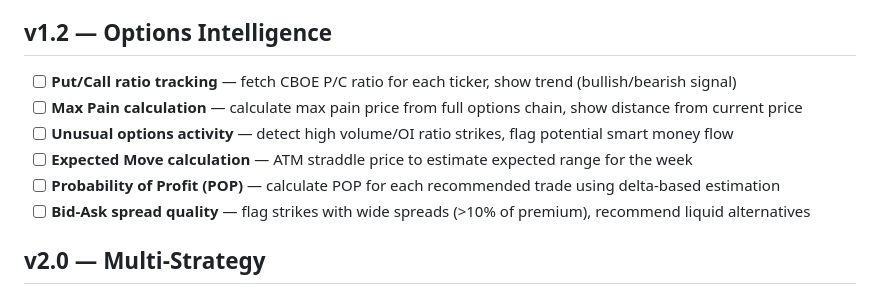
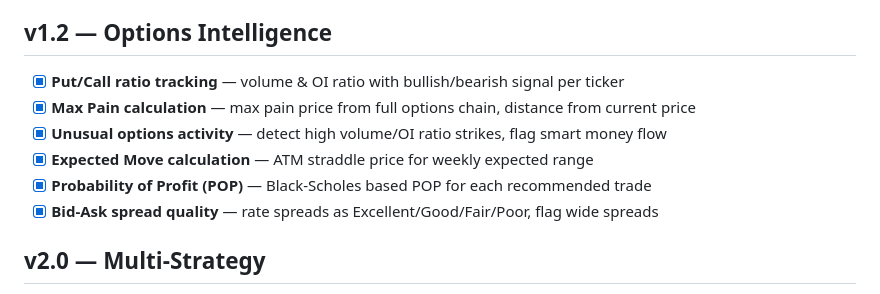
Before and after one commit to laiyanlong/options-daily-report, a Markdown page: ROADMAP.md, the part around the change. GitHub-like rendering.

Commit message:
docs: mark v1.2 as complete in ROADMAP
Co-Authored-By: Claude Opus 4.6 (1M context) <noreply@anthropic.com>

```diff
--- a/ROADMAP.md
+++ b/ROADMAP.md
@@ -25,12 +25,12 @@ Current status and future plans for Options Daily Report.
 
 ## v1.2 — Options Intelligence
 
-- [ ] **Put/Call ratio tracking** — fetch CBOE P/C ratio for each ticker, show trend (bullish/bearish signal)
-- [ ] **Max Pain calculation** — calculate max pain price from full options chain, show distance from current price
-- [ ] **Unusual options activity** — detect high volume/OI ratio strikes, flag potential smart money flow
-- [ ] **Expected Move calculation** — ATM straddle price to estimate expected range for the week
-- [ ] **Probability of Profit (POP)** — calculate POP for each recommended trade using delta-based estimation
-- [ ] **Bid-Ask spread quality** — flag strikes with wide spreads (>10% of premium), recommend liquid alternatives
+- [x] **Put/Call ratio tracking** — volume & OI ratio with bullish/bearish signal per ticker
+- [x] **Max Pain calculation** — max pain price from full options chain, distance from current price
+- [x] **Unusual options activity** — detect high volume/OI ratio strikes, flag smart money flow
+- [x] **Expected Move calculation** — ATM straddle price for weekly expected range
+- [x] **Probability of Profit (POP)** — Black-Scholes based POP for each recommended trade
+- [x] **Bid-Ask spread quality** — rate spreads as Excellent/Good/Fair/Poor, flag wide spreads
 
 ## v2.0 — Multi-Strategy
 
```
